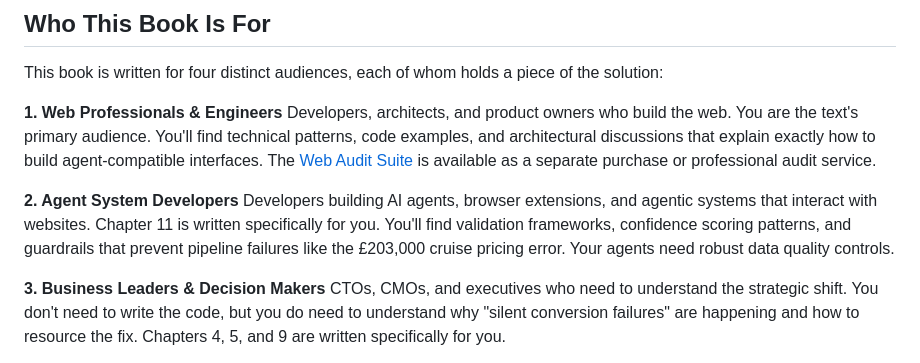
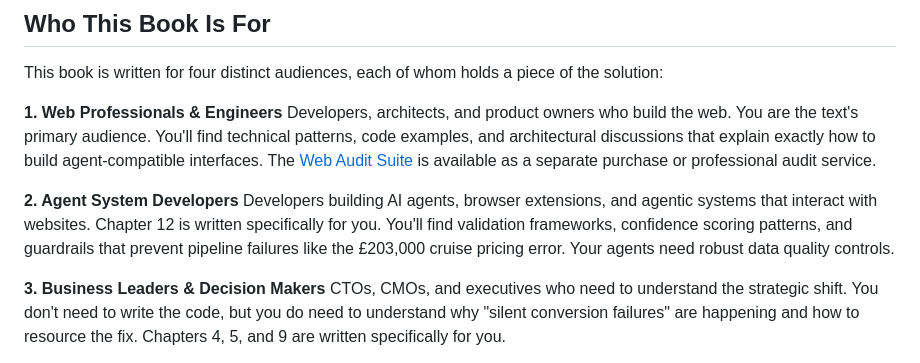
Before and after one commit to Digital-Domain-Technologies-Ltd/invisible-users-manuscript, a Markdown page: preface.md, the part around the change. Drawn GitHub-style.

```diff
--- a/preface.md
+++ b/preface.md
@@ -64,7 +64,7 @@ This book is written for four distinct audiences, each of whom holds a piece of
 Developers, architects, and product owners who build the web. You are the text's primary audience. You'll find technical patterns, code examples, and architectural discussions that explain exactly how to build agent-compatible interfaces. The [Web Audit Suite](../web-audit-suite/) is available as a separate purchase or professional audit service.
 
 **2. Agent System Developers**
-Developers building AI agents, browser extensions, and agentic systems that interact with websites. Chapter 11 is written specifically for you. You'll find validation frameworks, confidence scoring patterns, and guardrails that prevent pipeline failures like the £203,000 cruise pricing error. Your agents need robust data quality controls.
+Developers building AI agents, browser extensions, and agentic systems that interact with websites. Chapter 12 is written specifically for you. You'll find validation frameworks, confidence scoring patterns, and guardrails that prevent pipeline failures like the £203,000 cruise pricing error. Your agents need robust data quality controls.
 
 **3. Business Leaders & Decision Makers**
 CTOs, CMOs, and executives who need to understand the strategic shift. You don't need to write the code, but you do need to understand why "silent conversion failures" are happening and how to resource the fix. Chapters 4, 5, and 9 are written specifically for you.
```
Also changed, not shown: chapter-06-the-security-maze.md (+2 -2 lines), executive-summary.md (+5 -5 lines).
